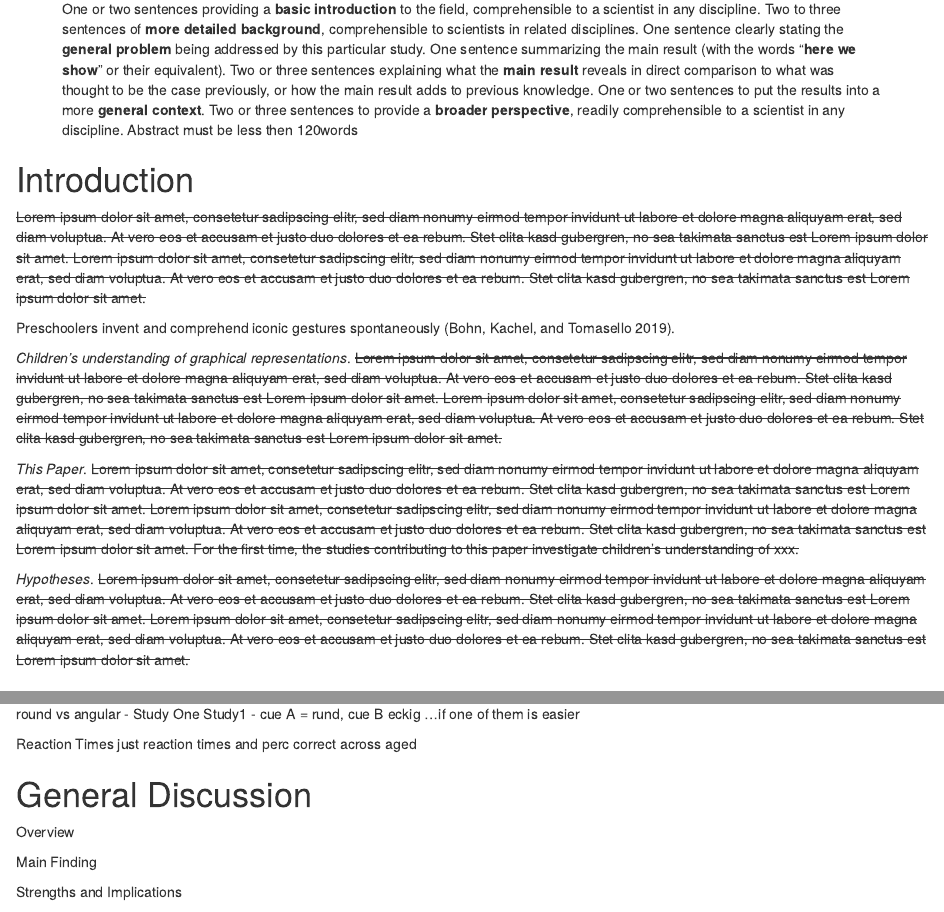
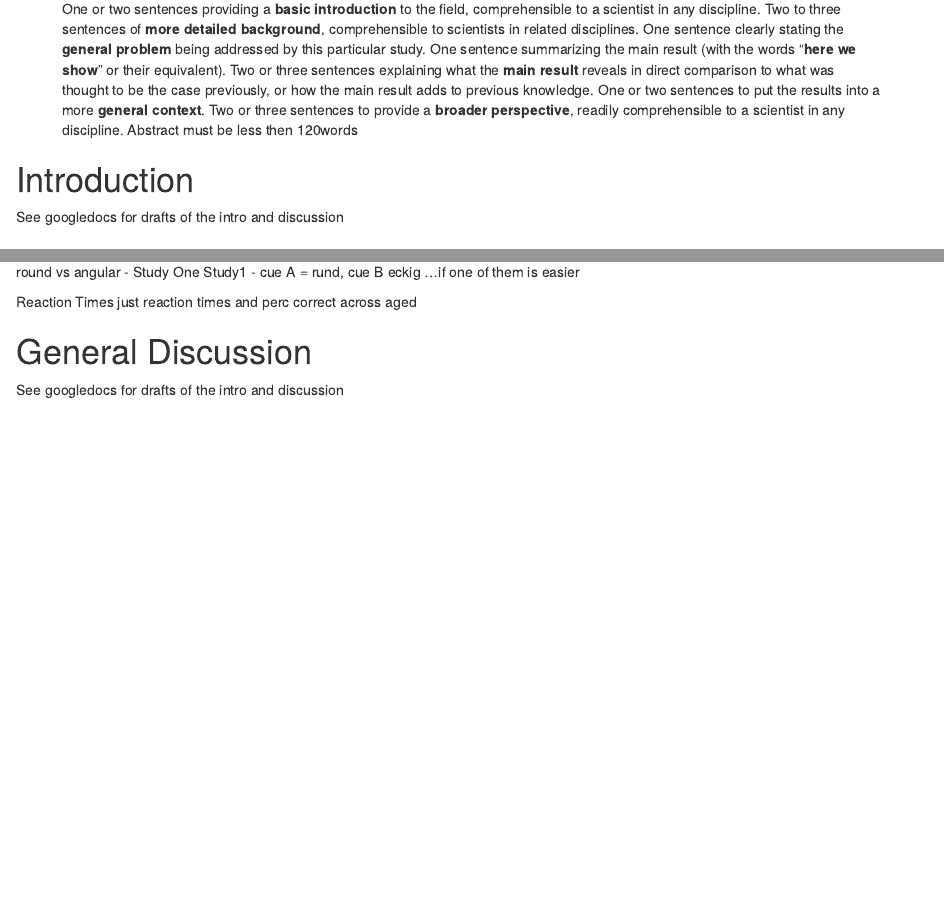
Before and after one commit to GregorKachel/symlit_rep_manuscript, an R Markdown document (manuscript/symlit_rep_manuscript.Rmd): the page in a window 1100 px wide, from 340 px down, and a second part further down, joined at a grey line. Rendered offline with R 4.5, knitr and Pandoc, with nearby package versions; some code elsewhere in the file could not run offline.

Commit message:
Update symlit_rep_manuscript.Rmd

````diff
--- a/manuscript/symlit_rep_manuscript.Rmd
+++ b/manuscript/symlit_rep_manuscript.Rmd
@@ -270,17 +270,7 @@ rep.s3.trials <- rep.S3.bayes.data %>%
 ```
 
 # Introduction
-~~Lorem ipsum dolor sit amet, consetetur sadipscing elitr, sed diam nonumy eirmod tempor invidunt ut labore et dolore magna aliquyam erat, sed diam voluptua. At vero eos et accusam et justo duo dolores et ea rebum. Stet clita kasd gubergren, no sea takimata sanctus est Lorem ipsum dolor sit amet. Lorem ipsum dolor sit amet, consetetur sadipscing elitr, sed diam nonumy eirmod tempor invidunt ut labore et dolore magna aliquyam erat, sed diam voluptua. At vero eos et accusam et justo duo dolores et ea rebum. Stet clita kasd gubergren, no sea takimata sanctus est Lorem ipsum dolor sit amet.~~
-
-Preschoolers invent and comprehend iconic gestures spontaneously [@bohn2019young].
-
-*Children's understanding of graphical representations*.
-~~Lorem ipsum dolor sit amet, consetetur sadipscing elitr, sed diam nonumy eirmod tempor invidunt ut labore et dolore magna aliquyam erat, sed diam voluptua. At vero eos et accusam et justo duo dolores et ea rebum. Stet clita kasd gubergren, no sea takimata sanctus est Lorem ipsum dolor sit amet. Lorem ipsum dolor sit amet, consetetur sadipscing elitr, sed diam nonumy eirmod tempor invidunt ut labore et dolore magna aliquyam erat, sed diam voluptua. At vero eos et accusam et justo duo dolores et ea rebum. Stet clita kasd gubergren, no sea takimata sanctus est Lorem ipsum dolor sit amet.~~
-
-*This Paper*.
-~~Lorem ipsum dolor sit amet, consetetur sadipscing elitr, sed diam nonumy eirmod tempor invidunt ut labore et dolore magna aliquyam erat, sed diam voluptua. At vero eos et accusam et justo duo dolores et ea rebum. Stet clita kasd gubergren, no sea takimata sanctus est Lorem ipsum dolor sit amet. Lorem ipsum dolor sit amet, consetetur sadipscing elitr, sed diam nonumy eirmod tempor invidunt ut labore et dolore magna aliquyam erat, sed diam voluptua. At vero eos et accusam et justo duo dolores et ea rebum. Stet clita kasd gubergren, no sea takimata sanctus est Lorem ipsum dolor sit amet. For the first time, the studies contributing to this paper investigate children's understanding of xxx.~~
-
-*Hypotheses*. ~~Lorem ipsum dolor sit amet, consetetur sadipscing elitr, sed diam nonumy eirmod tempor invidunt ut labore et dolore magna aliquyam erat, sed diam voluptua. At vero eos et accusam et justo duo dolores et ea rebum. Stet clita kasd gubergren, no sea takimata sanctus est Lorem ipsum dolor sit amet. Lorem ipsum dolor sit amet, consetetur sadipscing elitr, sed diam nonumy eirmod tempor invidunt ut labore et dolore magna aliquyam erat, sed diam voluptua. At vero eos et accusam et justo duo dolores et ea rebum. Stet clita kasd gubergren, no sea takimata sanctus est Lorem ipsum dolor sit amet.~~
+See googledocs for drafts of the intro and discussion
 
 # Methods
 All three studies presented here share the same methods and analyses. For convenience, common aspects of the procedure, participant recruiting and stimulus design are reported first before discussing the individual studies respectively.
@@ -927,9 +917,5 @@ just reaction times and perc correct across aged
 
 
 # General Discussion
+See googledocs for drafts of the intro and discussion
 
-Overview
-
-Main Finding
-
-Strengths and Implications
````
Also changed, not shown: manuscript/symlit_rep_manuscript.Rmd (2 more changed lines).
